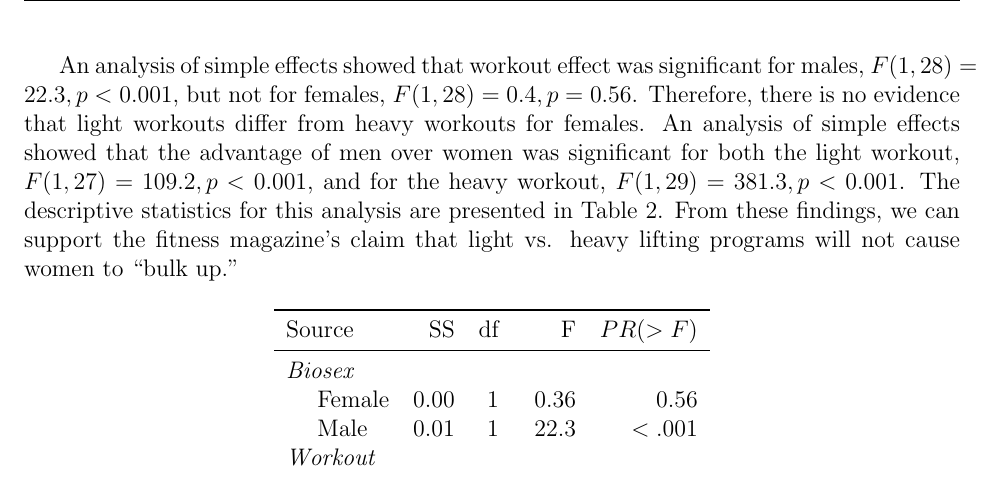
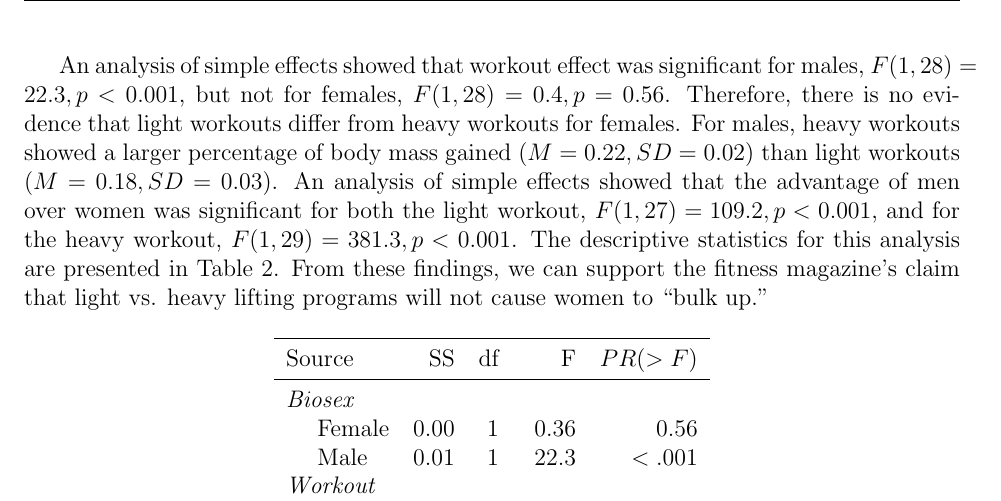
Before and after one commit to karasinski/PSC-204A, a LaTeX problem sheet (Homework 6/homework6.tex): part of page 7 of 7, cut so that both start at the same text. The pictures show the PDF file Homework 6/homework6.pdf that the author committed with the source.

Commit message:
finishing touches hw6

```diff
--- a/Homework 6/homework6.tex
+++ b/Homework 6/homework6.tex
@@ -278,7 +278,7 @@ Residual   0.01379  29         NaN           NaN
 
 b. Report your conclusions as you would if you were writing them for a peer reviewed journal. You may use tables to help report your statistical findings if you think it is appropriate. Please make sure your conclusions are in the context of the experimental scenario presented.
 
-An analysis of simple effects showed that workout effect was significant for males, $F(1, 28) = 22.3, p < 0.001$, but not for females, $F(1, 28) = 0.4, p = 0.56$. Therefore, there is no evidence that light workouts differ from heavy workouts for females. An analysis of simple effects showed that the advantage of men over women was significant for both the light workout, $F(1, 27) = 109.2, p < 0.001$, and for the heavy workout, $F(1, 29) = 381.3, p < 0.001$. The descriptive statistics for this analysis are presented in Table 2. From these findings, we can support the fitness magazine's claim that light vs. heavy lifting programs will not cause women to ``bulk up.''
+An analysis of simple effects showed that workout effect was significant for males, $F(1, 28) = 22.3, p < 0.001$, but not for females, $F(1, 28) = 0.4, p = 0.56$. Therefore, there is no evidence that light workouts differ from heavy workouts for females. For males, heavy workouts showed a larger percentage of body mass gained $(M=0.22, SD=0.02)$ than light workouts $(M=0.18, SD=0.03)$. An analysis of simple effects showed that the advantage of men over women was significant for both the light workout, $F(1, 27) = 109.2, p < 0.001$, and for the heavy workout, $F(1, 29) = 381.3, p < 0.001$. The descriptive statistics for this analysis are presented in Table 2. From these findings, we can support the fitness magazine's claim that light vs. heavy lifting programs will not cause women to ``bulk up.''
 
 \begin{table}[htdp]
 \begin{center}
```
Also changed, not shown: Homework 6/homework6.pdf.
